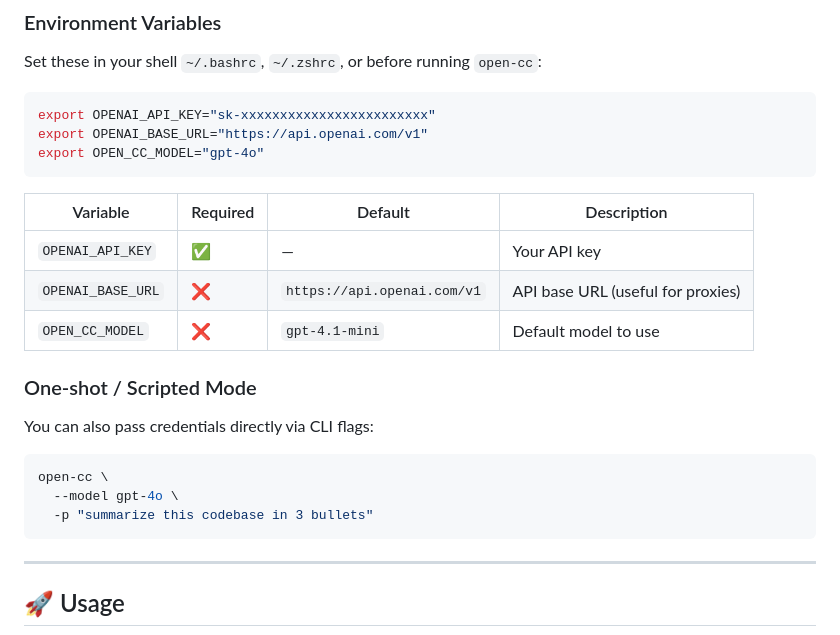
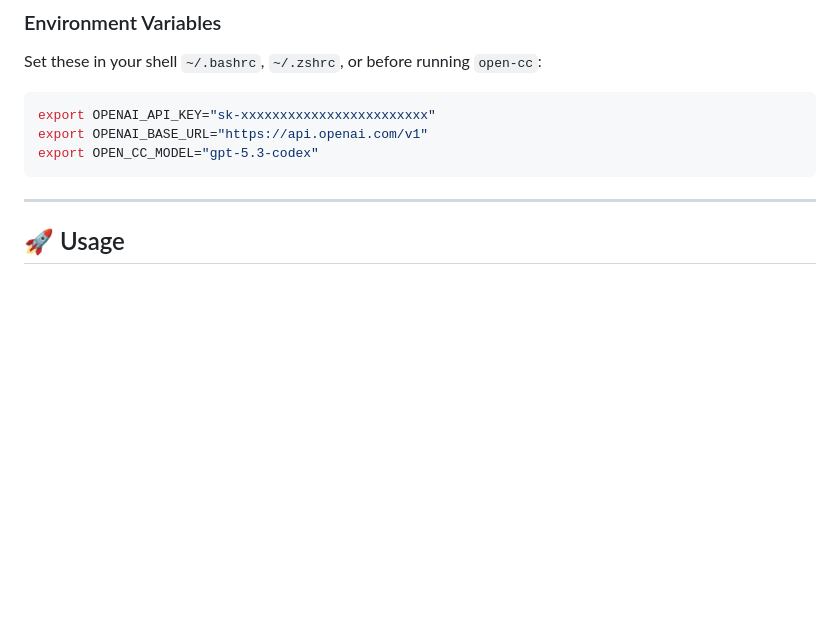
Before and after one commit to Stephen-SMJ/open-cc, a Markdown page: README.md, the part around the change. GitHub-like rendering; blank space fills up the shorter version.

Commit message:
Update README.md
Updated the default model from 'gpt-4o' to 'gpt-5.3-codex' in the environment variables section. Removed one-shot mode instructions.

````diff
--- a/README.md
+++ b/README.md
@@ -95,23 +95,7 @@ Set these in your shell `~/.bashrc`, `~/.zshrc`, or before running `open-cc`:
 ```bash
 export OPENAI_API_KEY="sk-xxxxxxxxxxxxxxxxxxxxxxxx"
 export OPENAI_BASE_URL="https://api.openai.com/v1"
-export OPEN_CC_MODEL="gpt-4o"
-```
-
-| Variable | Required | Default | Description |
-|----------|----------|---------|-------------|
-| `OPENAI_API_KEY` | ✅ | — | Your API key |
-| `OPENAI_BASE_URL` | ❌ | `https://api.openai.com/v1` | API base URL (useful for proxies) |
-| `OPEN_CC_MODEL` | ❌ | `gpt-4.1-mini` | Default model to use |
-
-### One-shot / Scripted Mode
-
-You can also pass credentials directly via CLI flags:
-
-```bash
-open-cc \
-  --model gpt-4o \
-  -p "summarize this codebase in 3 bullets"
+export OPEN_CC_MODEL="gpt-5.3-codex"
 ```
 
 ---
````
